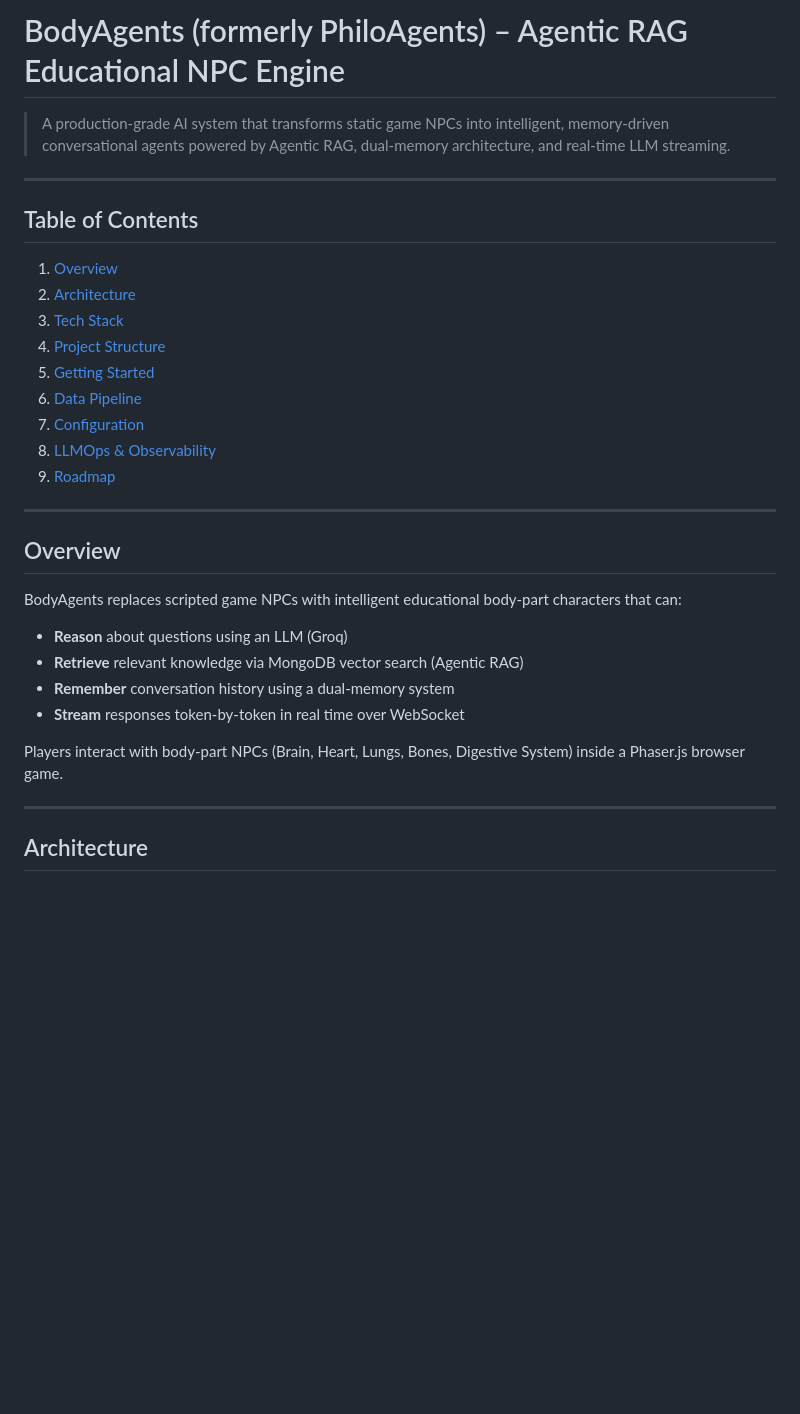
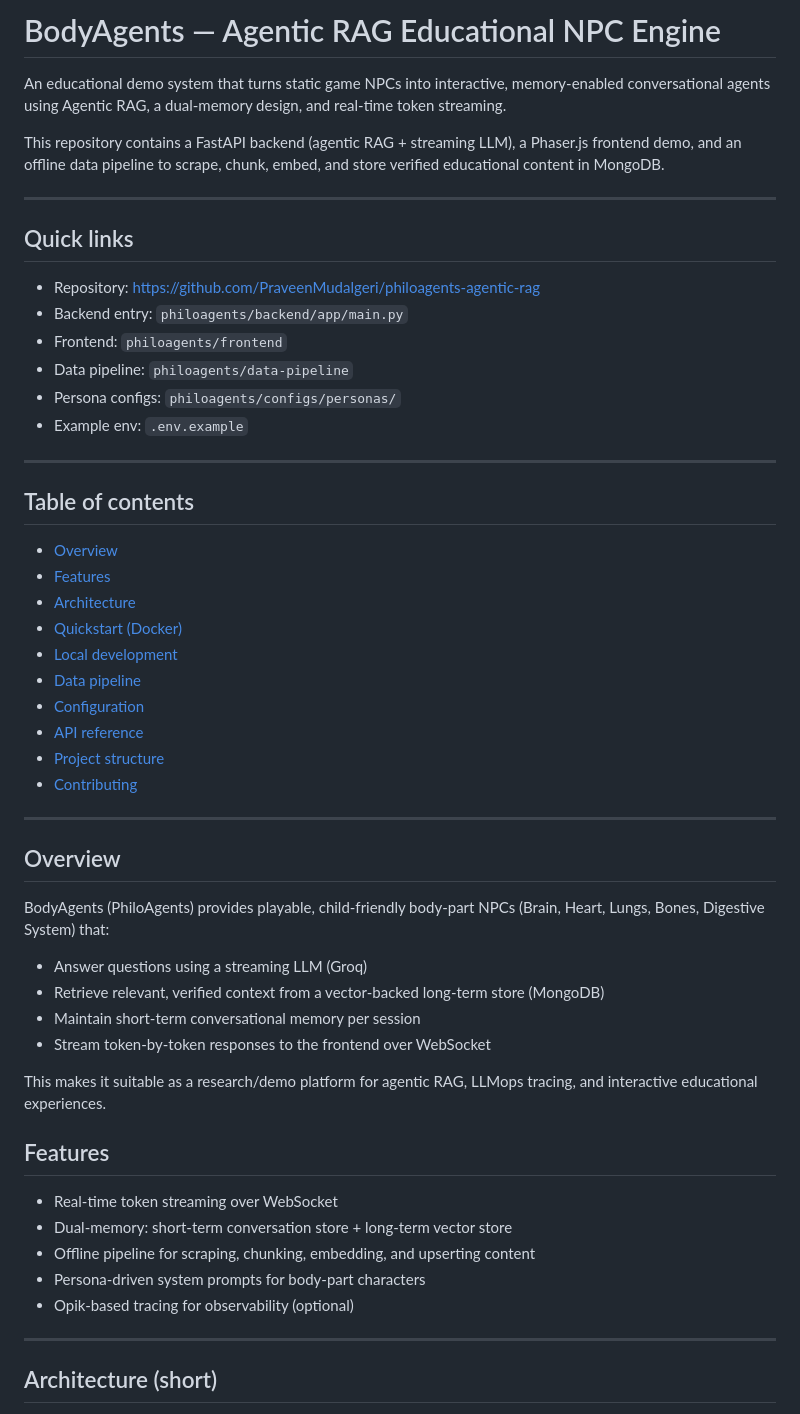
Before and after one commit to PraveenMudalgeri/philoagents-agentic-rag, a Markdown page: README.md, the part around one of its changes. Drawn GitHub-style; blank space fills up the shorter version.

```diff
--- a/README.md
+++ b/README.md
@@ -1,35 +1,57 @@
-# BodyAgents (formerly PhiloAgents) – Agentic RAG Educational NPC Engine
+# BodyAgents — Agentic RAG Educational NPC Engine
 
-> A production-grade AI system that transforms static game NPCs into intelligent, memory-driven conversational agents powered by Agentic RAG, dual-memory architecture, and real-time LLM streaming.
+An educational demo system that turns static game NPCs into interactive, memory-enabled conversational agents using Agentic RAG, a dual-memory design, and real-time token streaming.
+
+This repository contains a FastAPI backend (agentic RAG + streaming LLM), a Phaser.js frontend demo, and an offline data pipeline to scrape, chunk, embed, and store verified educational content in MongoDB.
 
 ---
 
-## Table of Contents
+## Quick links
 
-1. [Overview](#overview)
-2. [Architecture](#architecture)
-3. [Tech Stack](#tech-stack)
-4. [Project Structure](#project-structure)
-5. [Getting Started](#getting-started)
-6. [Data Pipeline](#data-pipeline)
-7. [Configuration](#configuration)
-8. [LLMOps & Observability](#llmops--observability)
-9. [Roadmap](#roadmap)
+- Repository: https://github.com/PraveenMudalgeri/philoagents-agentic-rag
+- Backend entry: `philoagents/backend/app/main.py`
+- Frontend: `philoagents/frontend`
+- Data pipeline: `philoagents/data-pipeline`
+- Persona configs: `philoagents/configs/personas/`
+- Example env: `.env.example`
+
+---
+
+## Table of contents
+
+- [Overview](#overview)
+- [Features](#features)
+- [Architecture](#architecture)
+- [Quickstart (Docker)](#quickstart-docker)
+- [Local development](#local-development)
+- [Data pipeline](#data-pipeline)
+- [Configuration](#configuration)
+- [API reference](#api-reference)
+- [Project structure](#project-structure)
+- [Contributing](#contributing)
 
 ---
 
 ## Overview
 
-BodyAgents replaces scripted game NPCs with intelligent educational body-part characters that can:
+BodyAgents (PhiloAgents) provides playable, child-friendly body-part NPCs (Brain, Heart, Lungs, Bones, Digestive System) that:
 
-- **Reason** about questions using an LLM (Groq)
-- **Retrieve** relevant knowledge via MongoDB vector search (Agentic RAG)
-- **Remember** conversation history using a dual-memory system
-- **Stream** responses token-by-token in real time over WebSocket
+- Answer questions using a streaming LLM (Groq)
+- Retrieve relevant, verified context from a vector-backed long-term store (MongoDB)
+- Maintain short-term conversational memory per session
+- Stream token-by-token responses to the frontend over WebSocket
 
-Players interact with body-part NPCs (Brain, Heart, Lungs, Bones, Digestive System) inside a Phaser.js browser game.
+This makes it suitable as a research/demo platform for agentic RAG, LLMops tracing, and interactive educational experiences.
+
+## Features
+
+- Real-time token streaming over WebSocket
+- Dual-memory: short-term conversation store + long-term vector store
+- Offline pipeline for scraping, chunking, embedding, and upserting content
+- Persona-driven system prompts for body-part characters
+- Opik-based tracing for observability (optional)
 
 ---
 
-## Architecture
+## Architecture (short)
 
```
Also changed, not shown: other parts of README.md (+138 -215 lines).
